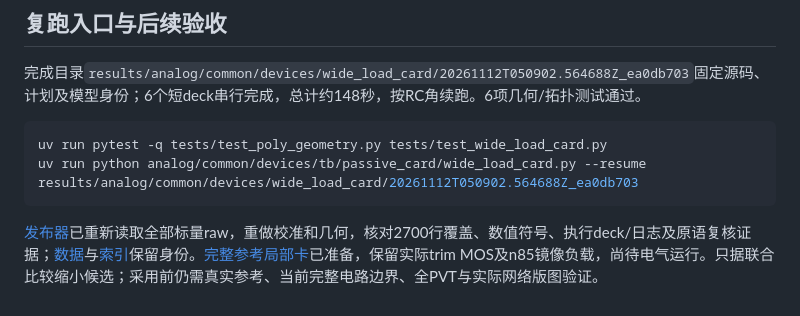
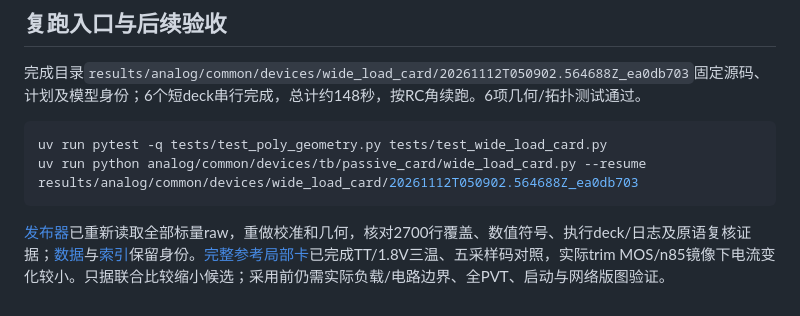
Before and after one commit to whitedeerpro-arch/serdes_sky130, a Markdown page: docs/design/wide_load_planning.md, the part around the change. Drawn GitHub-style.

````diff
--- a/docs/design/wide_load_planning.md
+++ b/docs/design/wide_load_planning.md
@@ -70,4 +70,4 @@ uv run pytest -q tests/test_poly_geometry.py tests/test_wide_load_card.py
 uv run python analog/common/devices/tb/passive_card/wide_load_card.py --resume results/analog/common/devices/wide_load_card/20261112T050902.564688Z_ea0db703
 ```
 
-[发布器](../../verification/plotting/wide_load_card.py)已重新读取全部标量raw，重做校准和几何，核对2700行覆盖、数值符号、执行deck/日志及原语复核证据；[数据](../data/wide_load_card.json)与[索引](../../results/catalog/wide_load_card.json)保留身份。[完整参考局部卡](physical_reference_card.md)已准备，保留实际trim MOS及n85镜像负载，尚待电气运行。只据联合比较缩小候选；采用前仍需真实参考、当前完整电路边界、全PVT与实际网络版图验证。
+[发布器](../../verification/plotting/wide_load_card.py)已重新读取全部标量raw，重做校准和几何，核对2700行覆盖、数值符号、执行deck/日志及原语复核证据；[数据](../data/wide_load_card.json)与[索引](../../results/catalog/wide_load_card.json)保留身份。[完整参考局部卡](physical_reference_card.md)已完成TT/1.8V三温、五采样码对照，实际trim MOS/n85镜像下电流变化较小。只据联合比较缩小候选；采用前仍需实际负载/电路边界、全PVT、启动与网络版图验证。
````
Also changed, not shown: docs/design/bias.md (+2 -0 lines), docs/design/physical_reference_card.md (+25 -5 lines), docs/figures/common/physical_reference_card.png (added), 3 other files.
